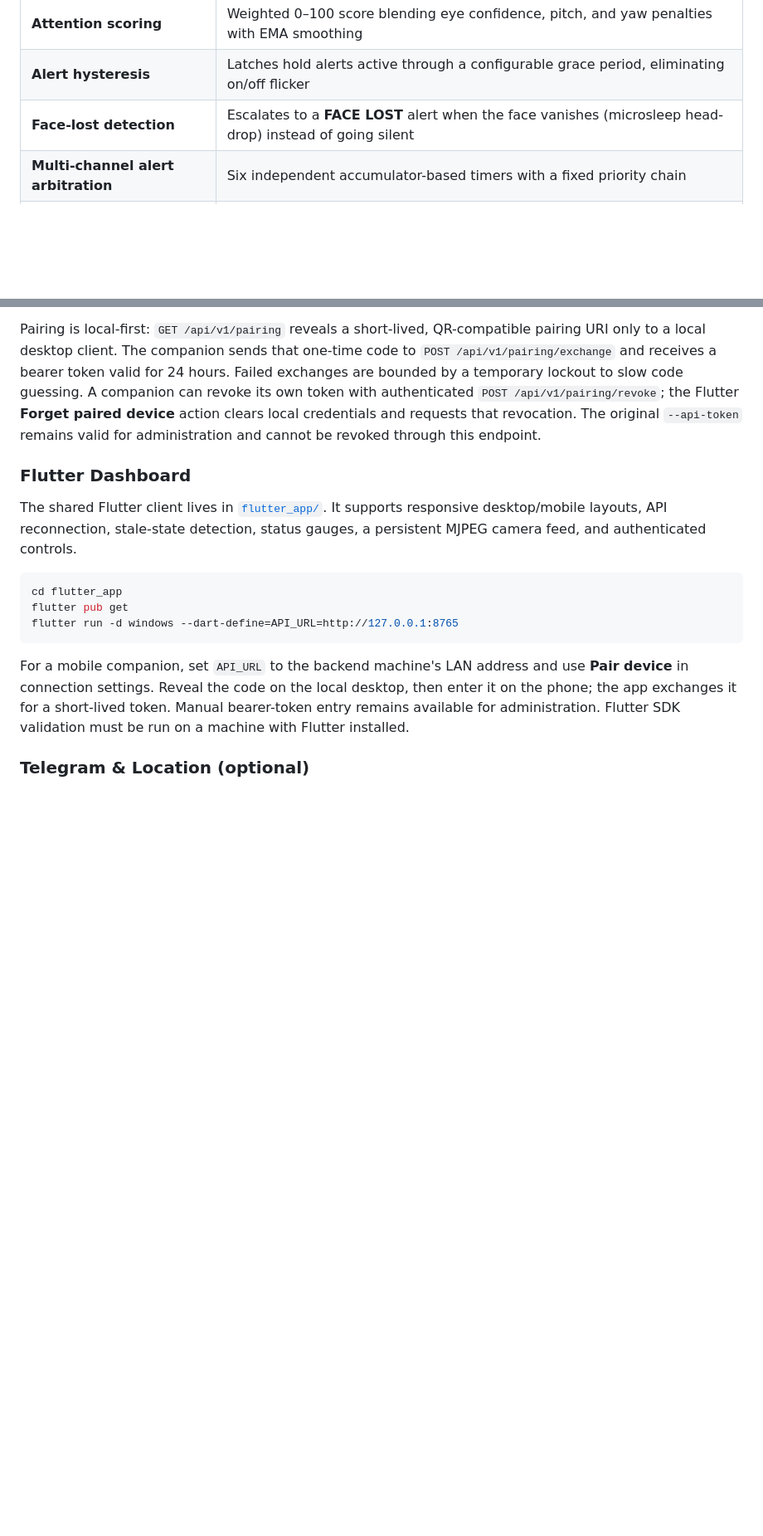
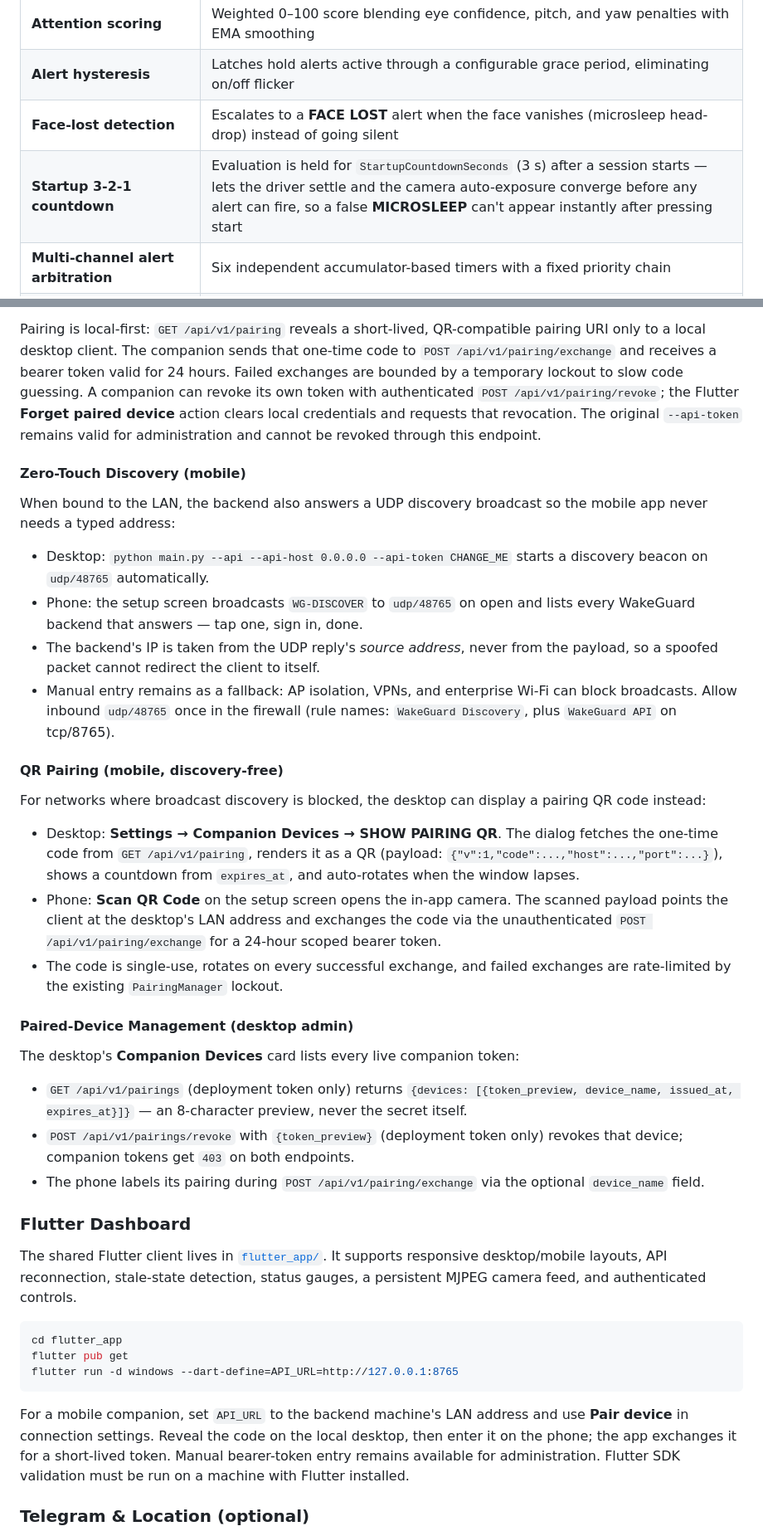
Before and after one commit to arv1903/WakeGuard, a Markdown page: README.md, 2 parts joined by grey strips. Shown at 83% size. Drawn GitHub-style; blank space fills up the shorter version.

Commit message:
docs: document pairing flows, discovery protocol, and device admin
README now covers the three mobile connection paths (LAN auto-discovery,
QR pairing, manual entry), the desktop LAN startup command, the
Companion Devices admin surface, and troubleshooting for the networks
where discovery is blocked.

```diff
--- a/README.md
+++ b/README.md
@@ -17,6 +17,7 @@ Real-time driver monitoring system that fuses a **YOLO eye-state classifier** wi
 | **Attention scoring** | Weighted 0–100 score blending eye confidence, pitch, and yaw penalties with EMA smoothing |
 | **Alert hysteresis** | Latches hold alerts active through a configurable grace period, eliminating on/off flicker |
 | **Face-lost detection** | Escalates to a **FACE LOST** alert when the face vanishes (microsleep head-drop) instead of going silent |
+| **Startup 3-2-1 countdown** | Evaluation is held for `StartupCountdownSeconds` (3 s) after a session starts — lets the driver settle and the camera auto-exposure converge before any alert can fire, so a false **MICROSLEEP** can't appear instantly after pressing start |
 | **Multi-channel alert arbitration** | Six independent accumulator-based timers with a fixed priority chain |
 | **Telegram dispatch** | Background worker sends the **full camera frame** with a caption (alert type, ISO timestamp, geolocation) plus a `sendLocation` pin; bounded queue + cooldown |
 | **Session logging & trip summaries** | Thread-safe JSONL telemetry (1 Hz samples + alert transitions) with `--summary` reporting |
@@ -220,6 +221,49 @@ code guessing. A companion can revoke its own token with authenticated
 local credentials and requests that revocation. The original `--api-token`
 remains valid for administration and cannot be revoked through this endpoint.
 
+#### Zero-Touch Discovery (mobile)
+
+When bound to the LAN, the backend also answers a UDP discovery broadcast so
+the mobile app never needs a typed address:
+
+- Desktop: `python main.py --api --api-host 0.0.0.0 --api-token CHANGE_ME`
+  starts a discovery beacon on `udp/48765` automatically.
+- Phone: the setup screen broadcasts `WG-DISCOVER` to `udp/48765` on open and
+  lists every WakeGuard backend that answers — tap one, sign in, done.
+- The backend's IP is taken from the UDP reply's *source address*, never from
+  the payload, so a spoofed packet cannot redirect the client to itself.
+- Manual entry remains as a fallback: AP isolation, VPNs, and enterprise Wi-Fi
+  can block broadcasts. Allow inbound `udp/48765` once in the firewall
+  (rule names: `WakeGuard Discovery`, plus `WakeGuard API` on tcp/8765).
+
+#### QR Pairing (mobile, discovery-free)
+
+For networks where broadcast discovery is blocked, the desktop can display a
+pairing QR code instead:
+
+- Desktop: **Settings → Companion Devices → SHOW PAIRING QR**. The dialog
+  fetches the one-time code from `GET /api/v1/pairing`, renders it as a QR
+  (payload: `{"v":1,"code":...,"host":...,"port":...}`), shows a countdown
+  from `expires_at`, and auto-rotates when the window lapses.
+- Phone: **Scan QR Code** on the setup screen opens the in-app camera. The
+  scanned payload points the client at the desktop's LAN address and exchanges
+  the code via the unauthenticated `POST /api/v1/pairing/exchange` for a
+  24-hour scoped bearer token.
+- The code is single-use, rotates on every successful exchange, and failed
+  exchanges are rate-limited by the existing `PairingManager` lockout.
+
+#### Paired-Device Management (desktop admin)
+
+The desktop's **Companion Devices** card lists every live companion token:
+
+- `GET /api/v1/pairings` (deployment token only) returns
+  `{devices: [{token_preview, device_name, issued_at, expires_at}]}` — an
+  8-character preview, never the secret itself.
+- `POST /api/v1/pairings/revoke` with `{token_preview}` (deployment token
+  only) revokes that device; companion tokens get `403` on both endpoints.
+- The phone labels its pairing during `POST /api/v1/pairing/exchange` via the
+  optional `device_name` field.
+
 ### Flutter Dashboard
 
 The shared Flutter client lives in [`flutter_app/`](flutter_app/). It supports
```
Also changed, not shown: other parts of README.md (+1 -0 lines).
